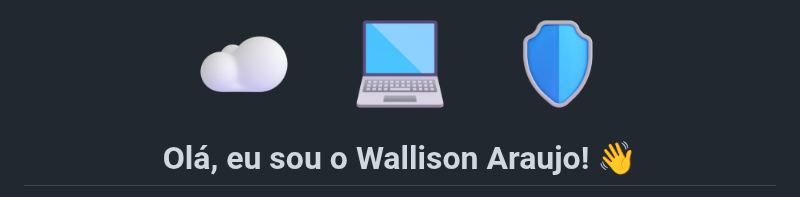
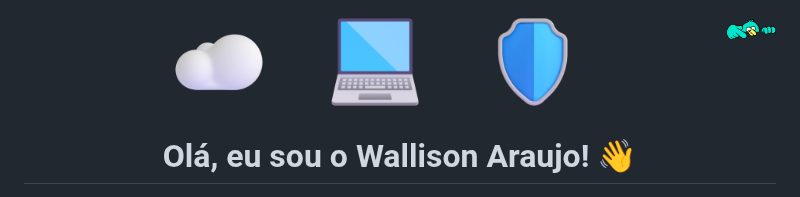
Before and after one commit to WallisonWS/WallisonWS, a Markdown page: README.md, the part around the change. Rendered like a GitHub page; pictures changed too: pixel_cat.gif (added).

Commit message:
style: add cute pixel cat corner decoration

```diff
--- a/README.md
+++ b/README.md
@@ -1,3 +1,5 @@
+<img src="pixel_cat.gif" width="50" align="right" alt="Pixel Cat" />
+
 <div align="center">
 
   <!-- Três objetos 3D fofos, que se movem de verdade e NÃO possuem fundo (transparentes) -->
```
